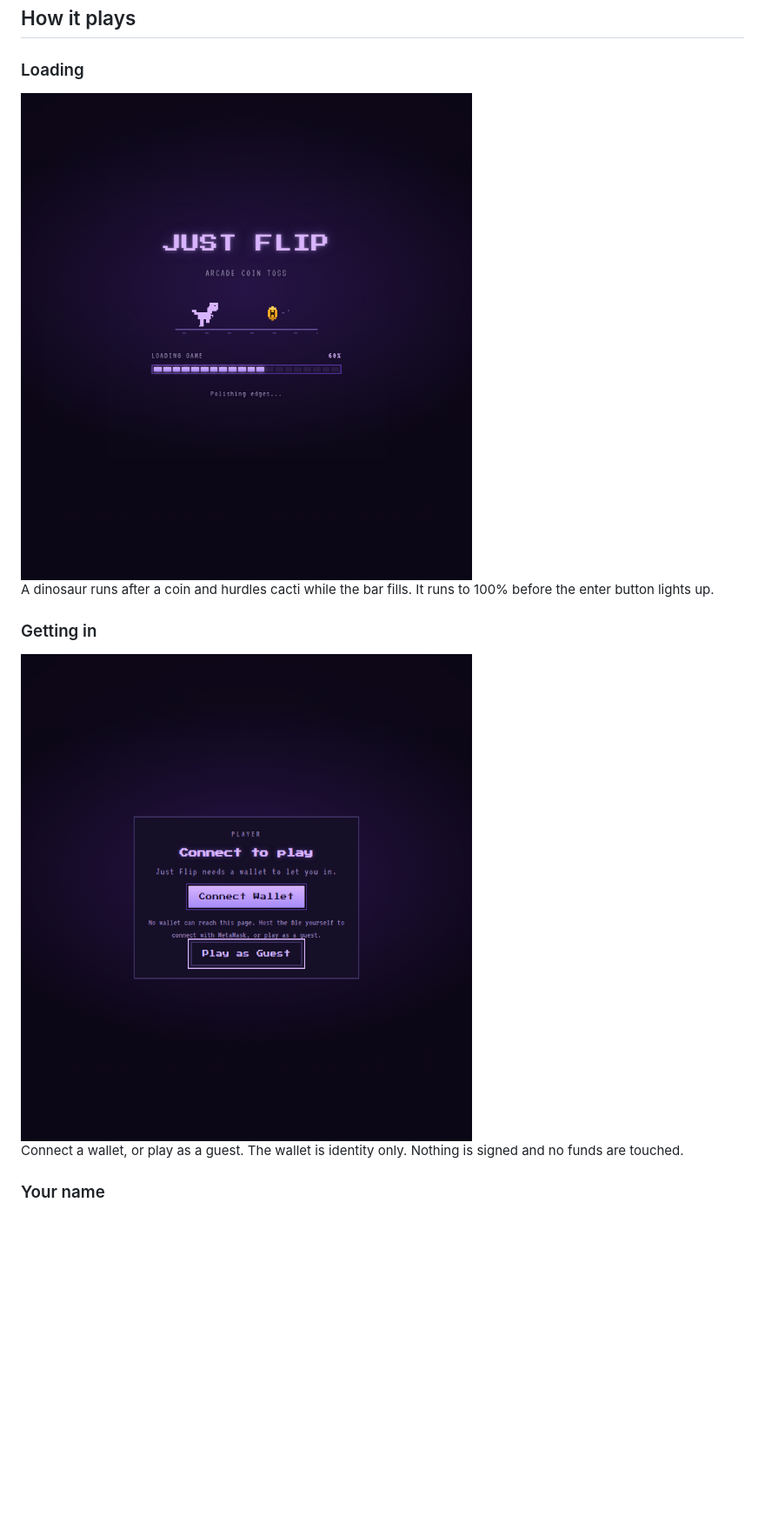
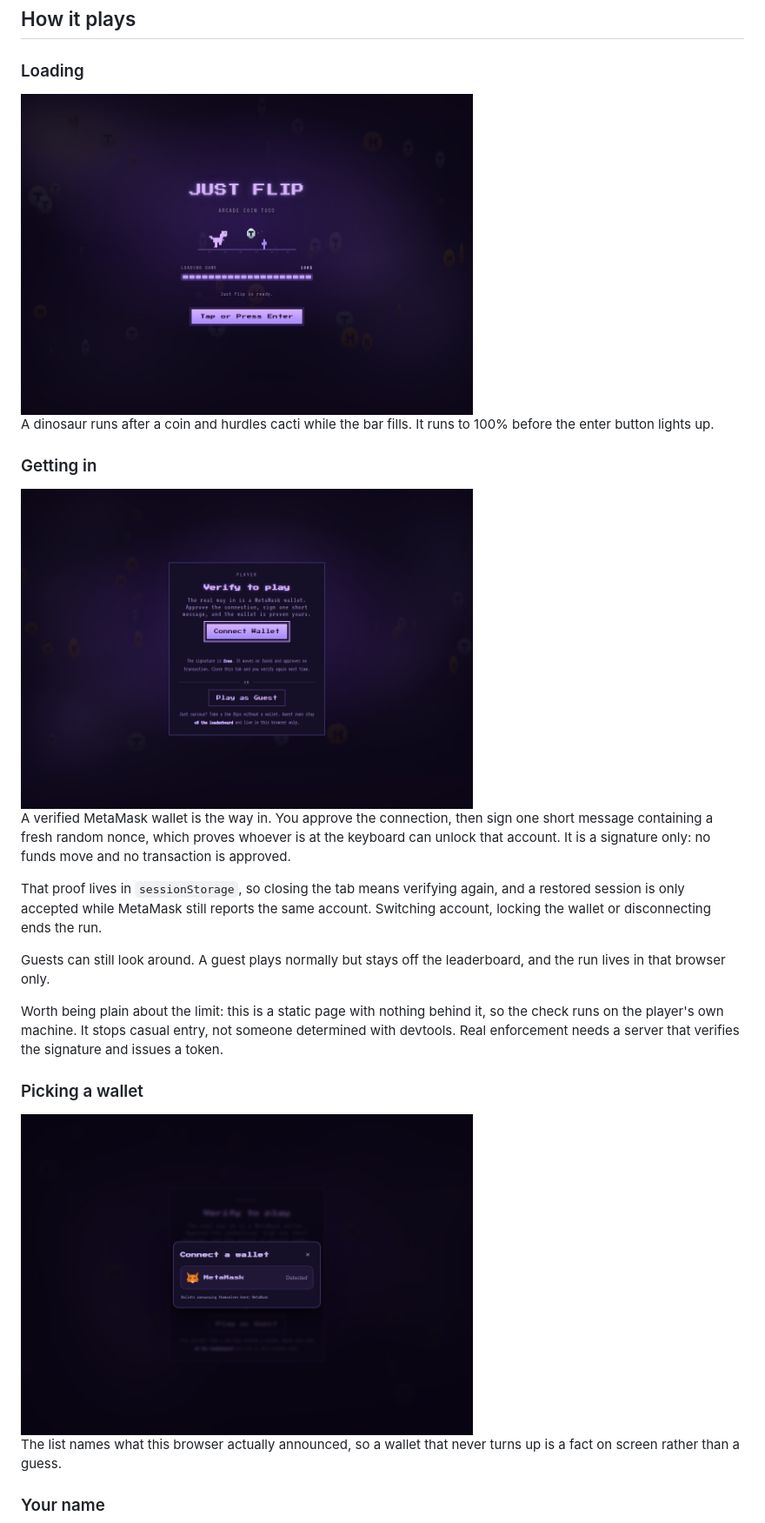
Before and after one commit to JustFlip-coin/justflipcoin, a Markdown page: README.md, the part around one of its changes. Shown at 87% size. Rendered like a GitHub page; pictures changed too: docs/01-loading.png, docs/02-connect.png, docs/03-picker.png (added); blank space fills up the shorter version.

```diff
--- a/README.md
+++ b/README.md
@@ -33,7 +33,19 @@ A dinosaur runs after a coin and hurdles cacti while the bar fills. It runs to 1
 
 <img src="docs/02-connect.png" width="520" alt="Connect screen">
 
-Connect a wallet, or play as a guest. The wallet is identity only. Nothing is signed and no funds are touched.
+A verified MetaMask wallet is the way in. You approve the connection, then sign one short message containing a fresh random nonce, which proves whoever is at the keyboard can unlock that account. It is a signature only: no funds move and no transaction is approved.
+
+That proof lives in `sessionStorage`, so closing the tab means verifying again, and a restored session is only accepted while MetaMask still reports the same account. Switching account, locking the wallet or disconnecting ends the run.
+
+Guests can still look around. A guest plays normally but stays off the leaderboard, and the run lives in that browser only.
+
+Worth being plain about the limit: this is a static page with nothing behind it, so the check runs on the player's own machine. It stops casual entry, not someone determined with devtools. Real enforcement needs a server that verifies the signature and issues a token.
+
+### Picking a wallet
+
+<img src="docs/03-picker.png" width="520" alt="Wallet picker showing MetaMask detected">
+
+The list names what this browser actually announced, so a wallet that never turns up is a fact on screen rather than a guess.
 
 ### Your name
 
```
Also changed, not shown: other parts of README.md (+12 -2 lines), docs/04-game.png, 1 other file.
